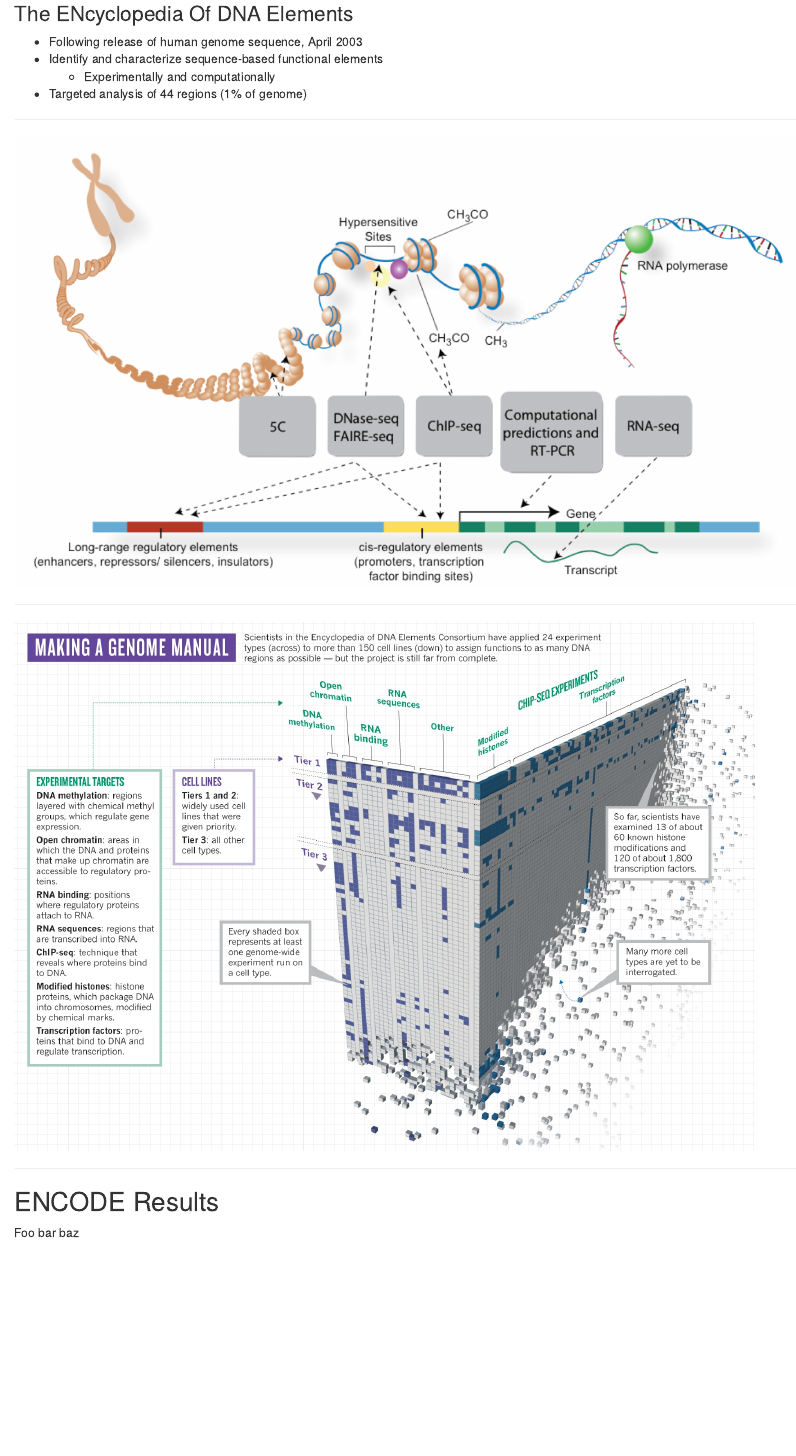
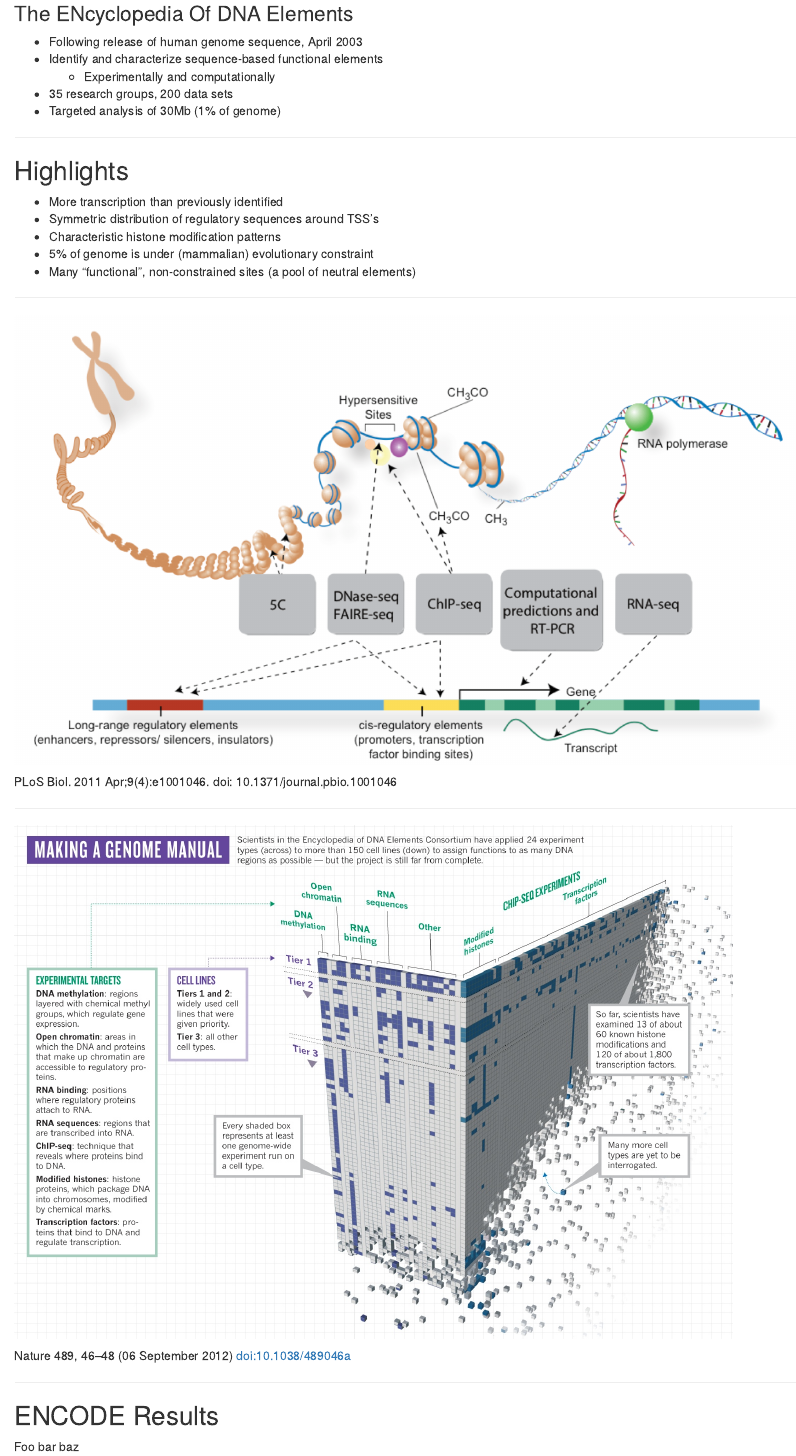
Before and after one commit to kdaily/DermJournalClub_20130614, an R Markdown document (presentation/index.Rmd): the page in a window 1100 px wide, from 640 px down. Rendered offline with R 4.5, knitr and Pandoc, with nearby package versions.

Commit message:
Added more slides

```diff
--- a/presentation/index.Rmd
+++ b/presentation/index.Rmd
@@ -22,7 +22,17 @@ mode        : selfcontained # {standalone, draft}
 * Following release of human genome sequence, April 2003
 * Identify and characterize sequence-based functional elements
   * Experimentally and computationally
-* Targeted analysis of 44 regions (1% of genome)
+* 35 research groups, 200 data sets
+* Targeted analysis of 30Mb (1% of genome)
+
+---
+
+## Highlights
+* More transcription than previously identified
+* Symmetric distribution of regulatory sequences around TSS's
+* Characteristic histone modification patterns
+* 5% of genome is under (mammalian) evolutionary constraint
+* Many "functional", non-constrained sites (a pool of neutral elements)
 
 ---
 
@@ -30,11 +40,15 @@ mode        : selfcontained # {standalone, draft}
 
 <img src="./assets/img/17448.png" alt="ENCODE" width=900>
 
+PLoS Biol. 2011 Apr;9(4):e1001046. doi: 10.1371/journal.pbio.1001046
+
 ---
 
 ##
 
-<img src="./assets/img/encode-feature-graphic.jpg" alt="ENCODE" width=850>
+<img src="./assets/img/encode-feature-graphic.jpg" alt="ENCODE" width=825>
+
+Nature 489, 46–48 (06 September 2012) doi:10.1038/489046a
 
 ---
 
```
Also changed, not shown: presentation/index.Rmd (2 more changed lines).
